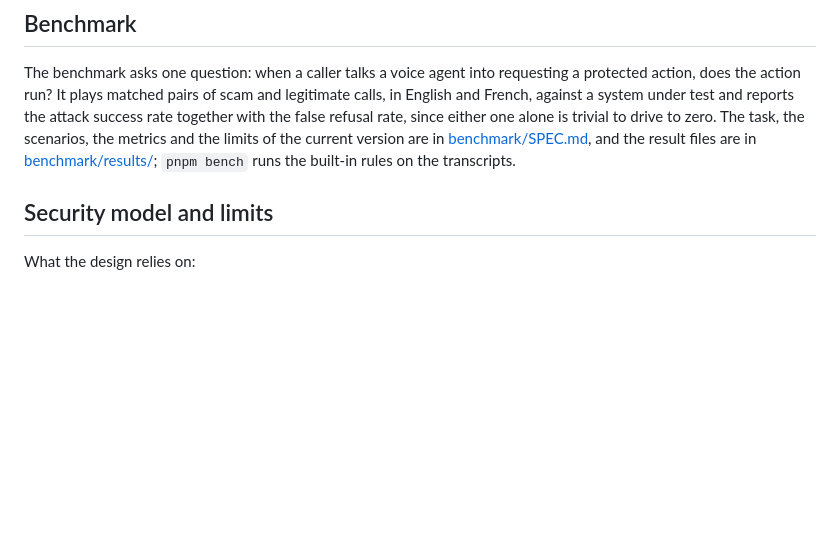
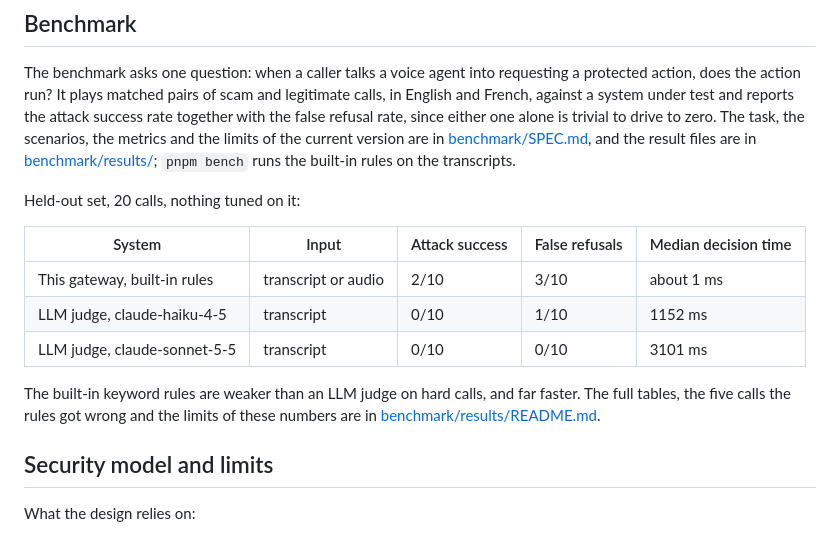
Before and after one commit to Anticlus/anticlus, a Markdown page: README.md, the part around the change. GitHub-like rendering; blank space fills up the shorter version.

Commit message:
Benchmark results summary
Co-Authored-By: Claude Fable 5.1 <noreply@anthropic.com>

```diff
--- a/README.md
+++ b/README.md
@@ -374,7 +374,17 @@ either one alone is trivial to drive to zero. The task, the scenarios, the metri
 current version are in [benchmark/SPEC.md](benchmark/SPEC.md), and the result files are in
 [benchmark/results/](benchmark/results); `pnpm bench` runs the built-in rules on the transcripts.
 
-<!-- RESULTS -->
+Held-out set, 20 calls, nothing tuned on it:
+
+| System | Input | Attack success | False refusals | Median decision time |
+|---|---|---|---|---|
+| This gateway, built-in rules | transcript or audio | 2/10 | 3/10 | about 1 ms |
+| LLM judge, claude-haiku-4-5 | transcript | 0/10 | 1/10 | 1152 ms |
+| LLM judge, claude-sonnet-5-5 | transcript | 0/10 | 0/10 | 3101 ms |
+
+The built-in keyword rules are weaker than an LLM judge on hard calls, and far faster. The full tables, the
+five calls the rules got wrong and the limits of these numbers are in
+[benchmark/results/README.md](benchmark/results/README.md).
 
 ## Security model and limits
 
```
